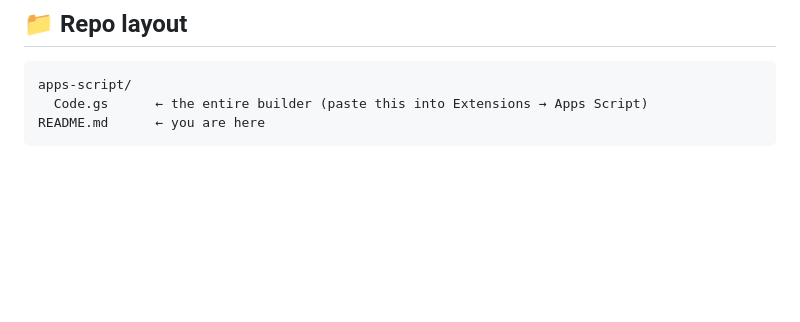
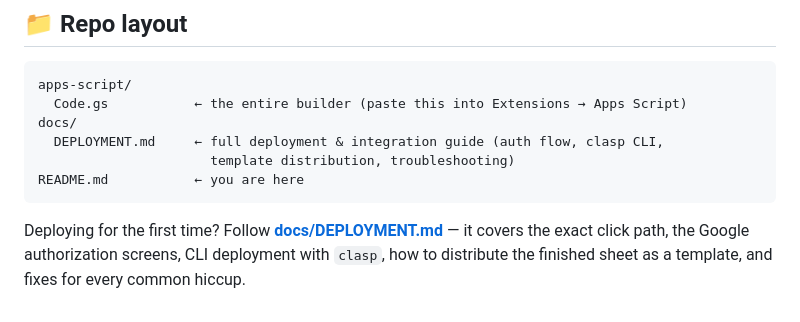
Before and after one commit to Biggervision/Team, a Markdown page: README.md, the part around the change. Drawn GitHub-style; blank space fills up the shorter version.

````diff
--- a/README.md
+++ b/README.md
@@ -106,6 +106,14 @@ free time ≥ 5 h, and nothing over-allocated. **80+ = sustainable executive wee
 
 ```
 apps-script/
-  Code.gs      ← the entire builder (paste this into Extensions → Apps Script)
-README.md      ← you are here
+  Code.gs           ← the entire builder (paste this into Extensions → Apps Script)
+docs/
+  DEPLOYMENT.md     ← full deployment & integration guide (auth flow, clasp CLI,
+                      template distribution, troubleshooting)
+README.md           ← you are here
 ```
+
+Deploying for the first time? Follow **[docs/DEPLOYMENT.md](docs/DEPLOYMENT.md)** —
+it covers the exact click path, the Google authorization screens, CLI deployment
+with `clasp`, how to distribute the finished sheet as a template, and fixes for
+every common hiccup.
````
Also changed, not shown: docs/DEPLOYMENT.md (added, +182 -0 lines).
